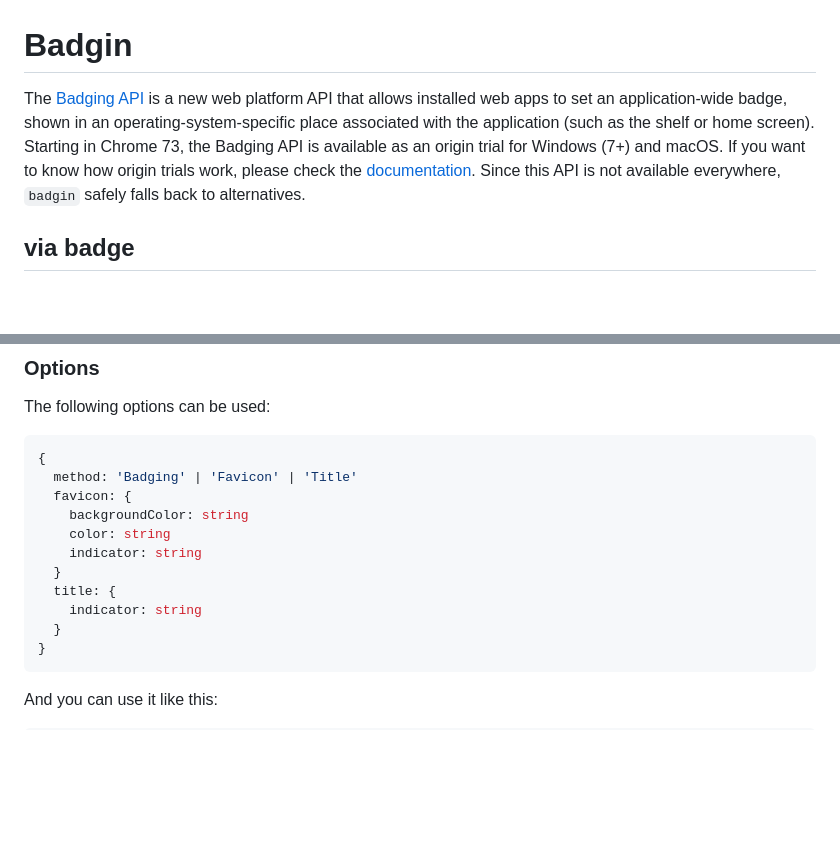
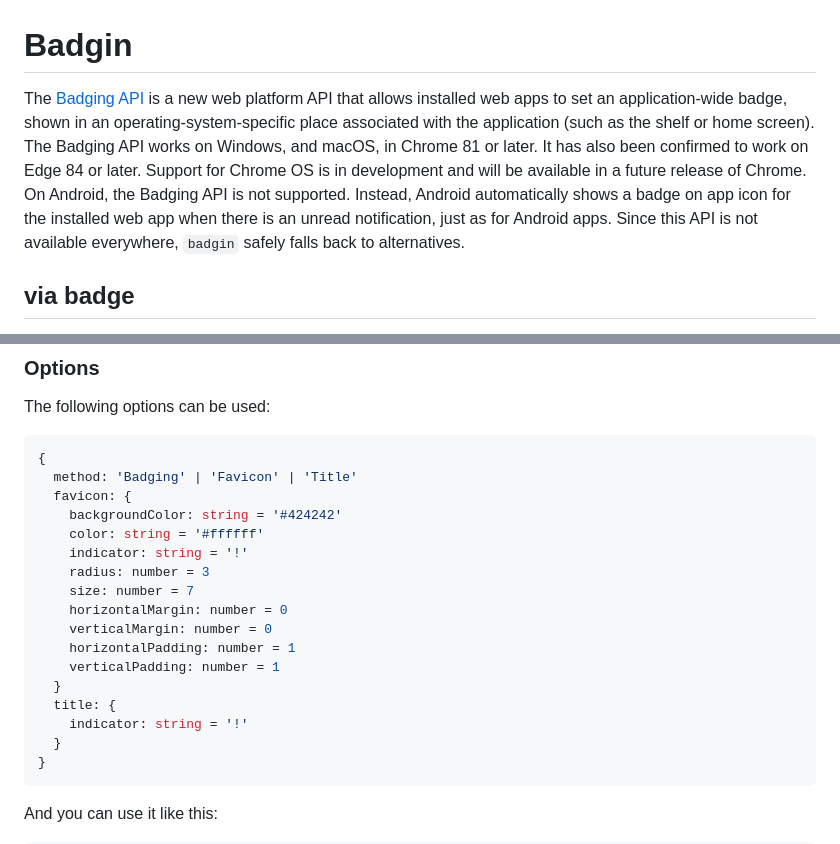
Before and after one commit to jaulz/badgin, a Markdown page: README.md, 2 parts joined by grey strips. Rendered like a GitHub page; blank space fills up the shorter version.

````diff
--- a/README.md
+++ b/README.md
@@ -1,6 +1,6 @@
 # Badgin
 
-The [Badging API](https://web.dev/badging-api/) is a new web platform API that allows installed web apps to set an application-wide badge, shown in an operating-system-specific place associated with the application (such as the shelf or home screen). Starting in Chrome 73, the Badging API is available as an origin trial for Windows (7+) and macOS. If you want to know how origin trials work, please check the [documentation](https://web.dev/badging-api/#ot). Since this API is not available everywhere, `badgin` safely falls back to alternatives.
+The [Badging API](https://web.dev/badging-api/) is a new web platform API that allows installed web apps to set an application-wide badge, shown in an operating-system-specific place associated with the application (such as the shelf or home screen). The Badging API works on Windows, and macOS, in Chrome 81 or later. It has also been confirmed to work on Edge 84 or later. Support for Chrome OS is in development and will be available in a future release of Chrome. On Android, the Badging API is not supported. Instead, Android automatically shows a badge on app icon for the installed web app when there is an unread notification, just as for Android apps. Since this API is not available everywhere, `badgin` safely falls back to alternatives.
 
 ## via badge
 
@@ -52,12 +52,18 @@ The following options can be used:
 {
   method: 'Badging' | 'Favicon' | 'Title'
   favicon: {
-    backgroundColor: string
-    color: string
-    indicator: string
+    backgroundColor: string = '#424242'
+    color: string = '#ffffff'
+    indicator: string = '!'
+    radius: number = 3
+    size: number = 7
+    horizontalMargin: number = 0
+    verticalMargin: number = 0
+    horizontalPadding: number = 1
+    verticalPadding: number = 1
   }
   title: {
-    indicator: string
+    indicator: string = '!'
   }
 }
 ```
````
Also changed, not shown: assets/android-chrome-192x192.png, assets/android-chrome-512x512.png, assets/favicon-16x16.png, assets/favicon-32x32.png, 5 other files.
